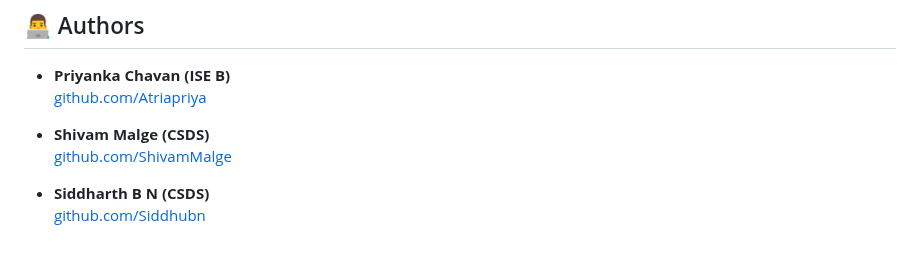
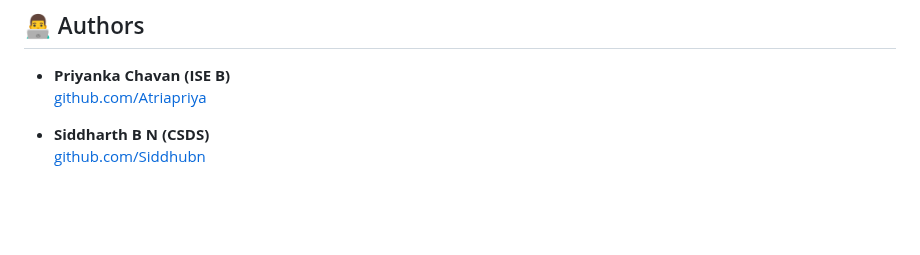
Before and after one commit to CyberSec-Atria/HACKTRACE-TechNOVA, a Markdown page: README.md, the part around the change. Drawn GitHub-style; blank space fills up the shorter version.

```diff
--- a/README.md
+++ b/README.md
@@ -62,8 +62,5 @@ The event revealed key insights and reactions from participants:
 - **Priyanka Chavan (ISE B)**
   [github.com/Atriapriya](https://github.com/Atriapriya/)
 
-- **Shivam Malge (CSDS)**
-  [github.com/ShivamMalge](https://github.com/ShivamMalge/)
-
 - **Siddharth B N (CSDS)**
   [github.com/Siddhubn](https://github.com/Siddhubn/)
```
